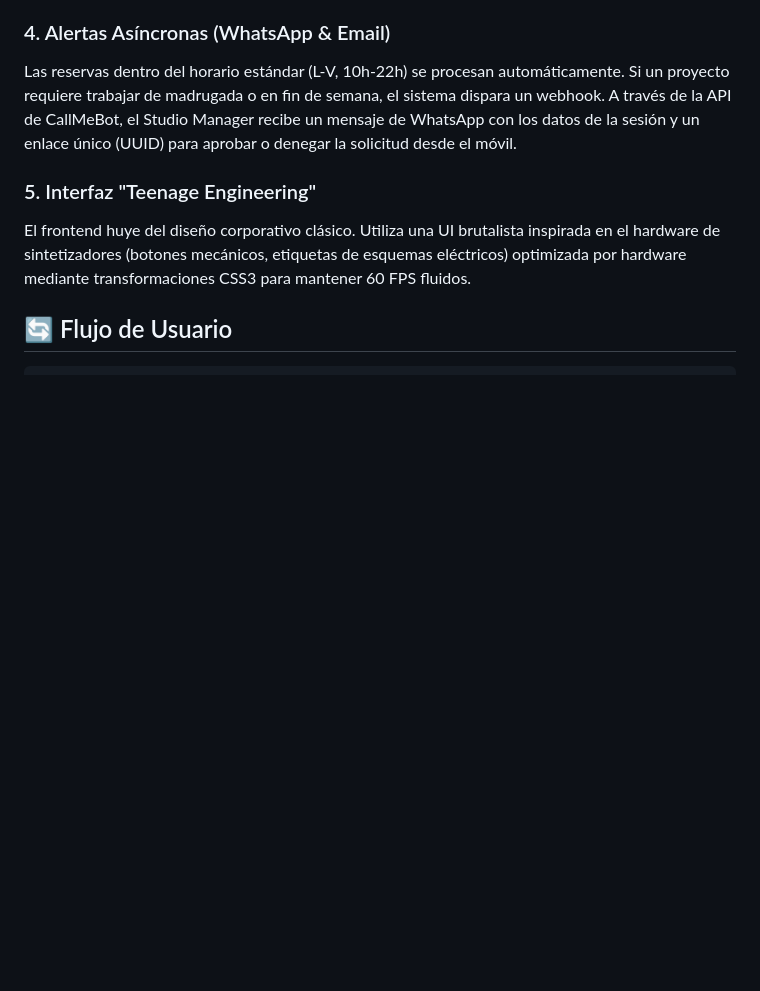
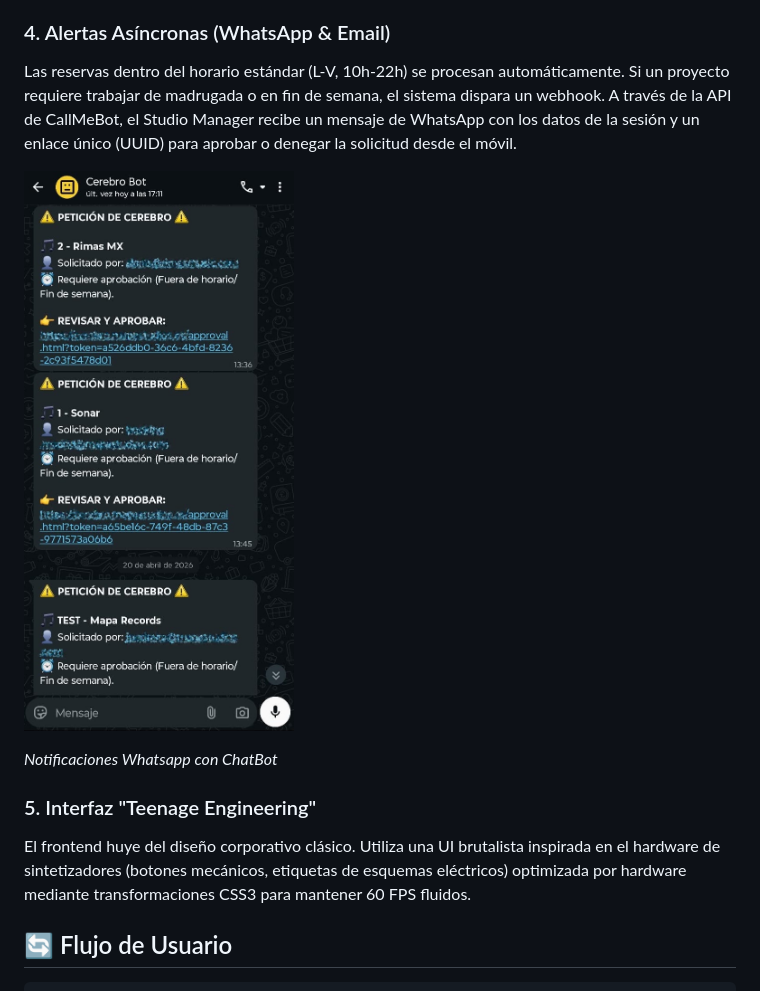
Before and after one commit to DAH-666/Cerebro_Booking_System, a Markdown page: readme.md, the part around the change. Rendered like a GitHub page; blank space fills up the shorter version.

Commit message:
actualización readme

```diff
--- a/readme.md
+++ b/readme.md
@@ -38,6 +38,10 @@ El sistema cuenta con un controlador de concurrencia. Evalúa cuántos estudios
 
 ### 4. Alertas Asíncronas (WhatsApp & Email)
 Las reservas dentro del horario estándar (L-V, 10h-22h) se procesan automáticamente. Si un proyecto requiere trabajar de madrugada o en fin de semana, el sistema dispara un webhook. A través de la API de CallMeBot, el Studio Manager recibe un mensaje de WhatsApp con los datos de la sesión y un enlace único (UUID) para aprobar o denegar la solicitud desde el móvil.
+
+![Notificaciones ChatBot](assets/cerebro-chatbot.jpg)
+
+*Notificaciones Whatsapp con ChatBot*
 
 ### 5. Interfaz "Teenage Engineering"
 El frontend huye del diseño corporativo clásico. Utiliza una UI brutalista inspirada en el hardware de sintetizadores (botones mecánicos, etiquetas de esquemas eléctricos) optimizada por hardware mediante transformaciones CSS3 para mantener 60 FPS fluidos.
```
